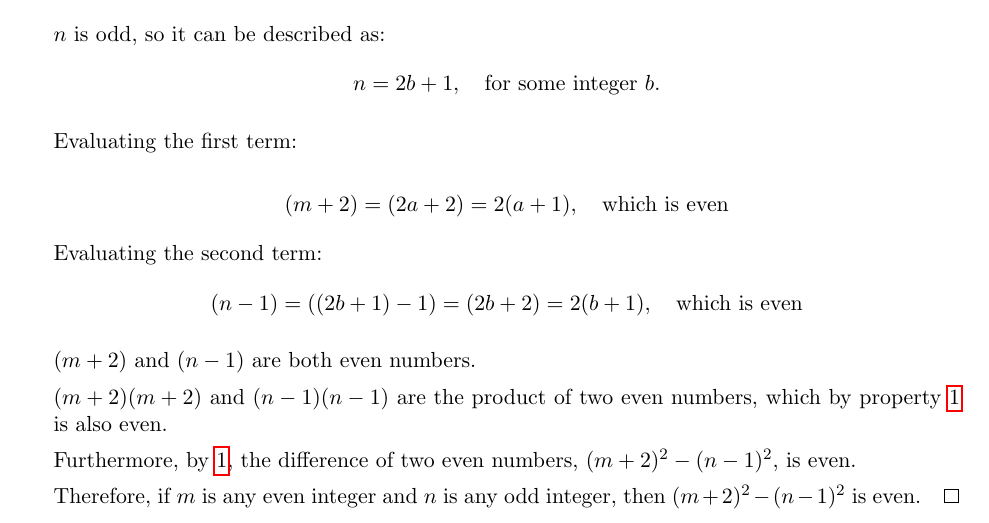
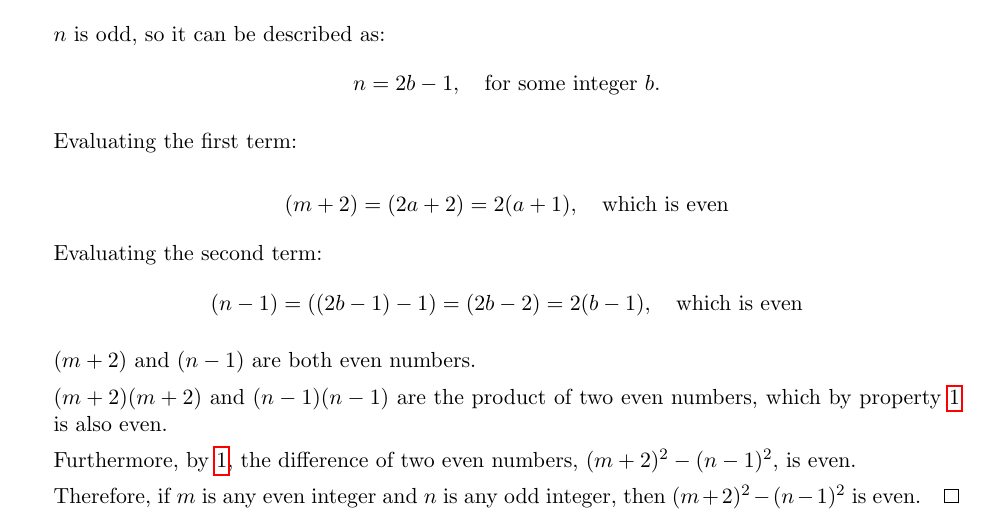
Before and after one commit to steph1111/CS23, a LaTeX document (as03/cs23_as03_lheureux.tex): part of page 2 of 2, cut so that both start at the same text. Compiled offline with pdfLaTeX.

Commit message:
Fix arithmetic error

```diff
--- a/as03/cs23_as03_lheureux.tex
+++ b/as03/cs23_as03_lheureux.tex
@@ -119,16 +119,16 @@ then $(m + 2)^2 - (n - 1)^2$ is even.
 \end{prop}
 \begin{proof}
     $m$ is even, so it can be described as:
-    \[ m = 2a, \quad \text{for some integer } a. \]
+    \[ m = 2a, \quad \text{for some integer } a.\]
     $n$ is odd, so it can be described as:
-    \[n = 2b + 1, \quad \text{for some integer } b.\]
+    \[n = 2b - 1, \quad \text{for some integer } b.\]
 
     Evaluating the first term:
 
     \[(m + 2) = (2a + 2) = 2(a + 1), \quad \text{which is even}\]
 
     Evaluating the second term:
-    \[(n - 1) = ((2b + 1) - 1) = (2b + 2) = 2(b + 1), \quad \text{which is even}\]
+    \[(n - 1) = ((2b - 1) - 1) = (2b - 2) = 2(b - 1), \quad \text{which is even}\]
 
     $(m + 2)$ and $(n - 1)$ are both even numbers.
 
```
Also changed, not shown: as03/cs23_as03_lheureux.pdf.
